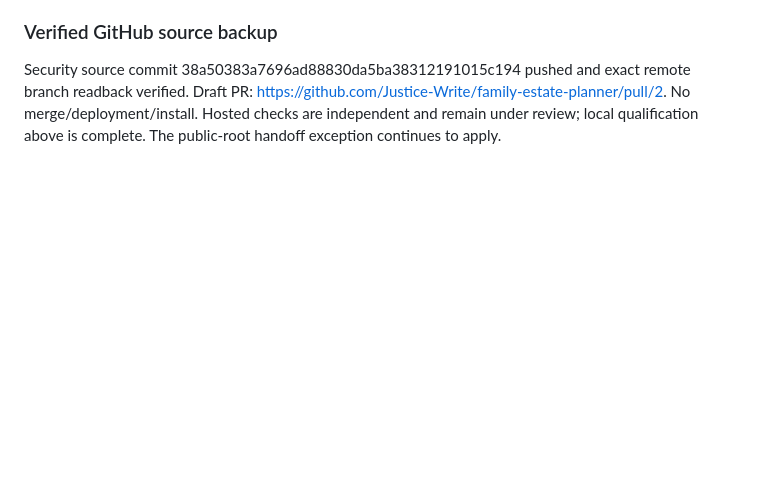
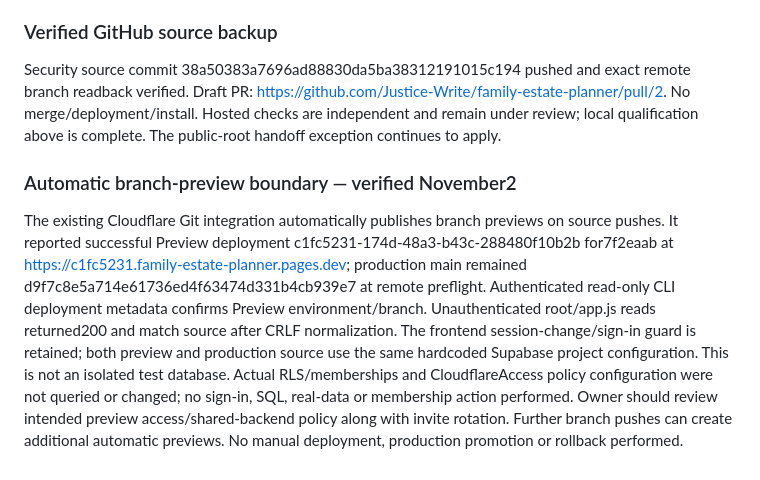
Before and after one commit to Justice-Write/family-estate-planner, a Markdown page: status-handoff.md, the part around the change. Rendered like a GitHub page; blank space fills up the shorter version.

Commit message:
docs(security): record automatic preview and shared backend boundary

```diff
--- a/status-handoff.md
+++ b/status-handoff.md
@@ -67,3 +67,6 @@ Owner must rotate historically exposed invite codes, review memberships and supp
 
 ### Verified GitHub source backup
 Security source commit 38a50383a7696ad88830da5ba38312191015c194 pushed and exact remote branch readback verified. Draft PR: https://github.com/Justice-Write/family-estate-planner/pull/2. No merge/deployment/install. Hosted checks are independent and remain under review; local qualification above is complete. The public-root handoff exception continues to apply.
+
+### Automatic branch-preview boundary — verified November2
+The existing Cloudflare Git integration automatically publishes branch previews on source pushes. It reported successful Preview deployment c1fc5231-174d-48a3-b43c-288480f10b2b for7f2eaab at https://c1fc5231.family-estate-planner.pages.dev; production main remained d9f7c8e5a714e61736ed4f63474d331b4cb939e7 at remote preflight. Authenticated read-only CLI deployment metadata confirms Preview environment/branch. Unauthenticated root/app.js reads returned200 and match source after CRLF normalization. The frontend session-change/sign-in guard is retained; both preview and production source use the same hardcoded Supabase project configuration. This is not an isolated test database. Actual RLS/memberships and CloudflareAccess policy configuration were not queried or changed; no sign-in, SQL, real-data or membership action performed. Owner should review intended preview access/shared-backend policy along with invite rotation. Further branch pushes can create additional automatic previews. No manual deployment, production promotion or rollback performed.
```
